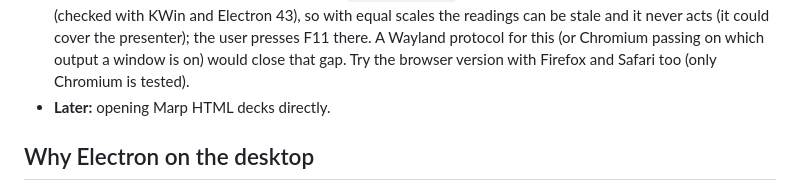
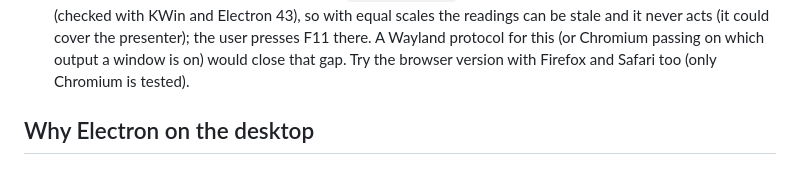
Before and after one commit to ansgomez/inkslide, a Markdown page: docs/ROADMAP.md, the part around the change. Rendered like a GitHub page.

Commit message:
docs: drop opening Marp HTML decks from the roadmap
The decks' own Marp Notes mode already annotates them in a browser.

Co-Authored-By: Claude Opus 5.5 <noreply@anthropic.com>

```diff
--- a/docs/ROADMAP.md
+++ b/docs/ROADMAP.md
@@ -46,7 +46,6 @@ desktop app uses Electron.
   could cover the presenter); the user presses F11 there. A Wayland protocol for this
   (or Chromium passing on which output a window is on) would close that gap. Try the browser
   version with Firefox and Safari too (only Chromium is tested).
-- **Later:** opening Marp HTML decks directly.
 
 ## Why Electron on the desktop
 
```
